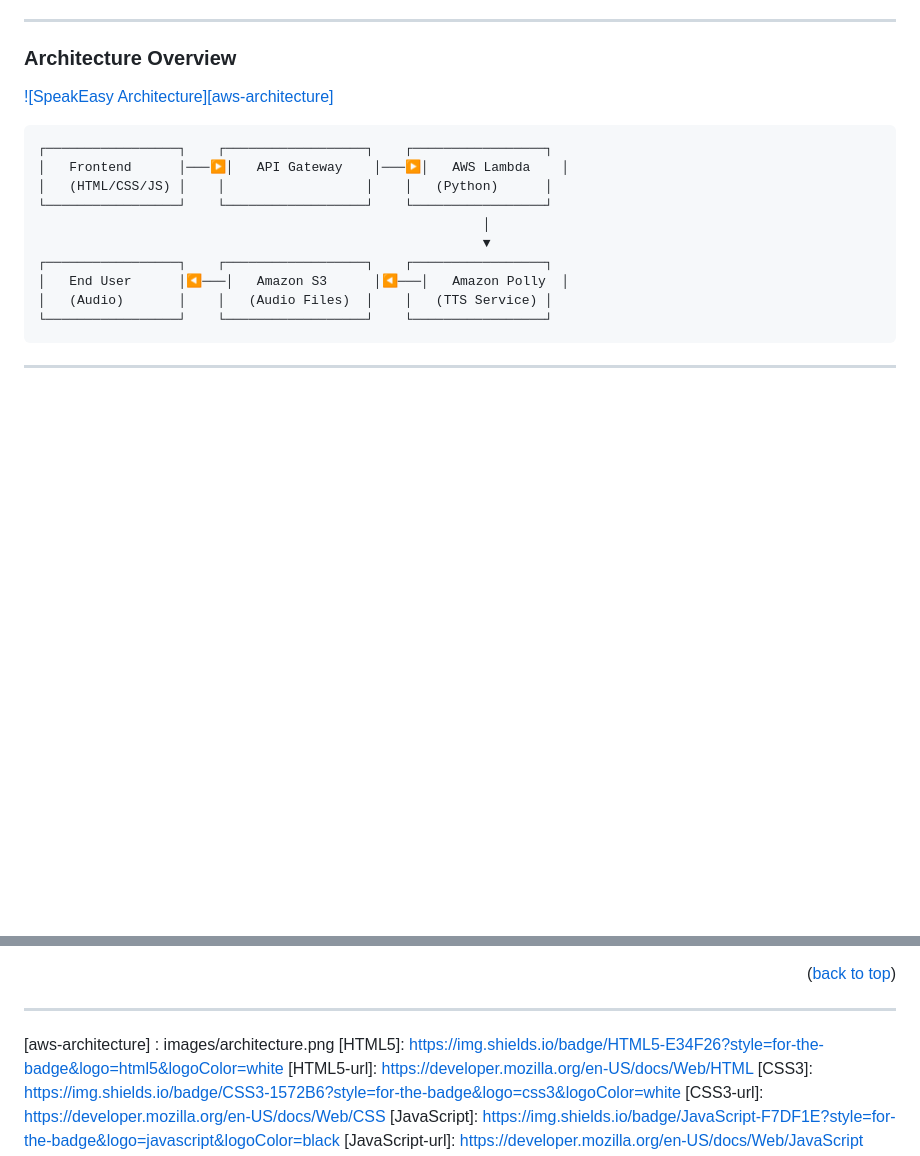
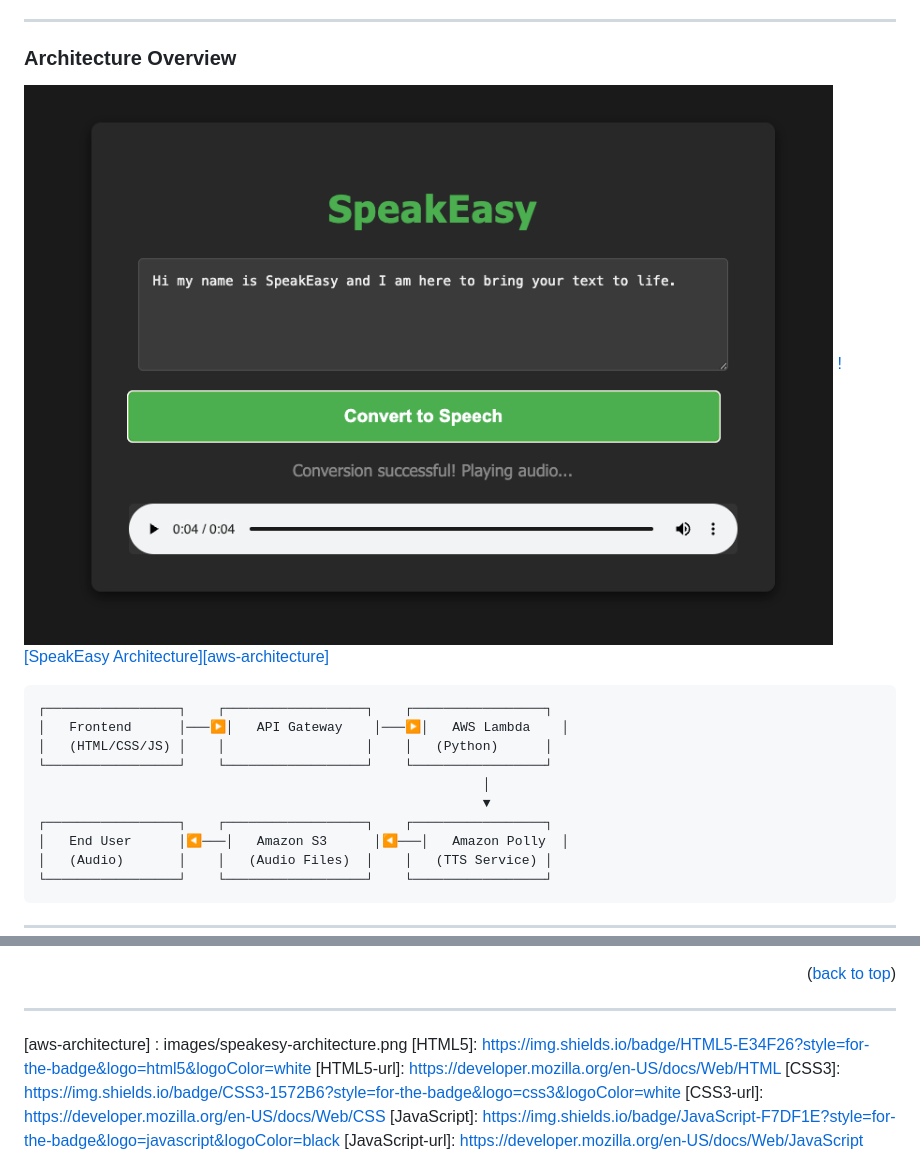
Before and after one commit to ThomasGates3/SpeakEasy-TTS, a Markdown page: README.md, 2 parts joined by grey strips. Rendered like a GitHub page; blank space fills up the shorter version.

````diff
--- a/README.md
+++ b/README.md
@@ -90,8 +90,8 @@ This project demonstrates a **modern serverless text-to-speech converter** that
 ### Architecture Overview
 
 
-
-[![SpeakEasy Architecture][aws-architecture]](images/architecture.png)
+[![SpeakEasy Screenshot][product-screenshot]](images/speakeasy-screenshot.png)
+[![SpeakEasy Architecture][aws-architecture]](images/speakeasy-architecture.png)
 
 ```
 ┌─────────────────┐    ┌──────────────────┐    ┌─────────────────┐
@@ -332,7 +332,7 @@ Project Link: [https://github.com/ThomasGates3/SpeakEasy-TTS](https://github.com
 [linkedin-url]: https://linkedin.com/in/thomas-gates-iii
 
 [product-screenshot]: images/speakeasy-screenshot.png
-[aws-architecture] : images/architecture.png
+[aws-architecture] : images/speakesy-architecture.png
 [HTML5]: https://img.shields.io/badge/HTML5-E34F26?style=for-the-badge&logo=html5&logoColor=white
 [HTML5-url]: https://developer.mozilla.org/en-US/docs/Web/HTML
 [CSS3]: https://img.shields.io/badge/CSS3-1572B6?style=for-the-badge&logo=css3&logoColor=white
````
